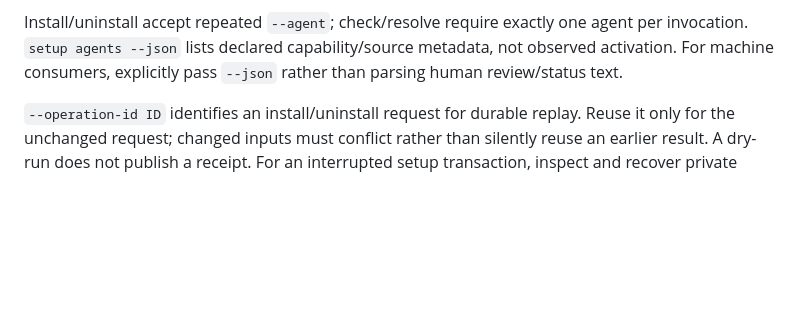
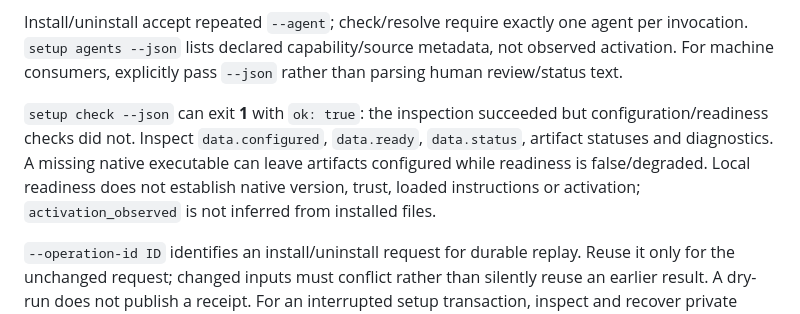
Before and after one commit to matheus3301/kb, a Markdown page: docs/cli.md, the part around the change. Rendered like a GitHub page; blank space fills up the shorter version.

```diff
--- a/docs/cli.md
+++ b/docs/cli.md
@@ -95,6 +95,13 @@ Install/uninstall accept repeated `--agent`; check/resolve require exactly one
 agent per invocation. `setup agents --json` lists declared capability/source
 metadata, not observed activation. For machine consumers, explicitly pass
 `--json` rather than parsing human review/status text.
+
+`setup check --json` can exit **1** with `ok: true`: the inspection succeeded but
+configuration/readiness checks did not. Inspect `data.configured`, `data.ready`,
+`data.status`, artifact statuses and diagnostics. A missing native executable
+can leave artifacts configured while readiness is false/degraded. Local
+readiness does not establish native version, trust, loaded instructions or
+activation; `activation_observed` is not inferred from installed files.
 
 `--operation-id ID` identifies an install/uninstall request for durable replay.
 Reuse it only for the unchanged request; changed inputs must conflict rather
```
Also changed, not shown: docs/agent-setup.md (+9 -2 lines).
